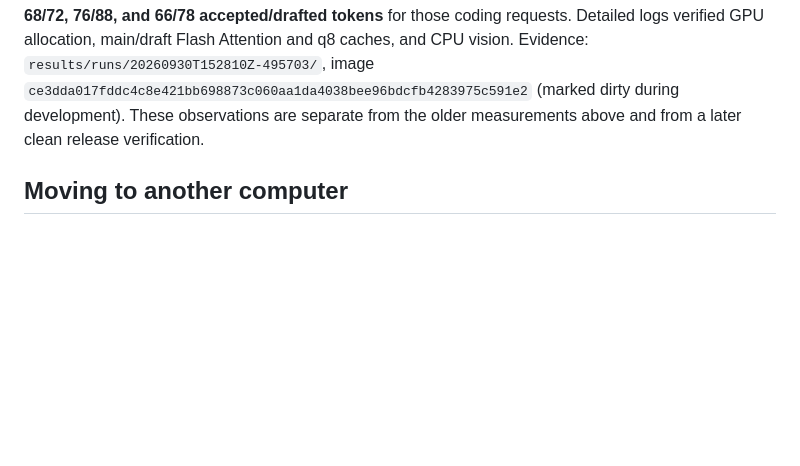
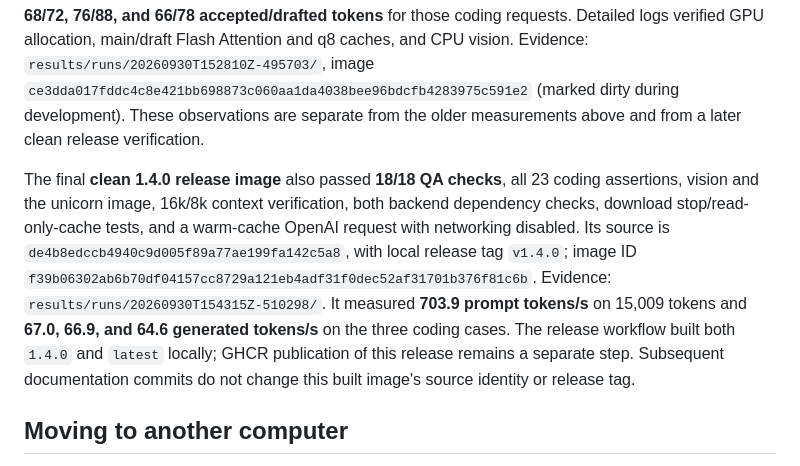
Before and after one commit to TeaAlc/ai_bonsai27, a Markdown page: README.md, the part around the change. GitHub-like rendering; blank space fills up the shorter version.

Commit message:
docs: record clean 1.4.0 release validation (by Codex)

```diff
--- a/README.md
+++ b/README.md
@@ -627,6 +627,18 @@ Attention and q8 caches, and CPU vision. Evidence:
 (marked dirty during development). These observations are separate from the
 older measurements above and from a later clean release verification.
 
+The final **clean 1.4.0 release image** also passed **18/18 QA checks**, all 23
+coding assertions, vision and the unicorn image, 16k/8k context verification,
+both backend dependency checks, download stop/read-only-cache tests, and a
+warm-cache OpenAI request with networking disabled. Its source is
+`de4b8edccb4940c9d005f89a77ae199fa142c5a8`, with local release tag `v1.4.0`;
+image ID `f39b06302ab6b70df04157cc8729a121eb4adf31f0dec52af31701b376f81c6b`.
+Evidence: `results/runs/20260930T154315Z-510298/`. It measured **703.9 prompt
+tokens/s** on 15,009 tokens and **67.0, 66.9, and 64.6 generated tokens/s** on the
+three coding cases. The release workflow built both `1.4.0` and `latest` locally;
+GHCR publication of this release remains a separate step. Subsequent documentation
+commits do not change this built image's source identity or release tag.
+
 ## Moving to another computer
 
 On the target system, copy the project and run `./prepare.sh`, `./build.sh`, and `./run.sh`. Alternatively, export the built image and transfer it alongside `run.sh`. For offline startup, also transfer **both** GGUF files into a model directory:
```
Also changed, not shown: RECHERCHE.md (+25 -0 lines), TODO_PLAN.md (+10 -1 lines).
